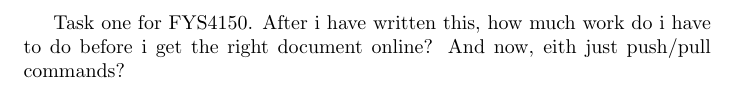
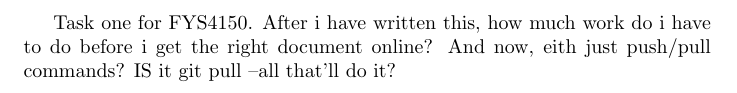
Before and after one commit to larskhe/FYS4150, a LaTeX document (Task1_FYS4150.tex): part of the page, cut so that both start at the same text. Compiled offline with pdfLaTeX.

Commit message:
Update on Overleaf.

```diff
--- a/Task1_FYS4150.tex
+++ b/Task1_FYS4150.tex
@@ -2,5 +2,5 @@
 \usepackage[utf8]{inputenc}
 \begin{document}
 Task one for FYS4150. After i have written this, how much work do i have to do before i get the right document online? And now, eith just push/pull commands?
-
+IS it git pull --all that'll do it?
 \end{document}
```
